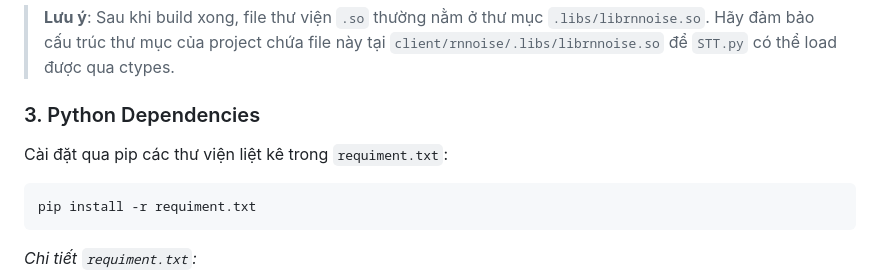
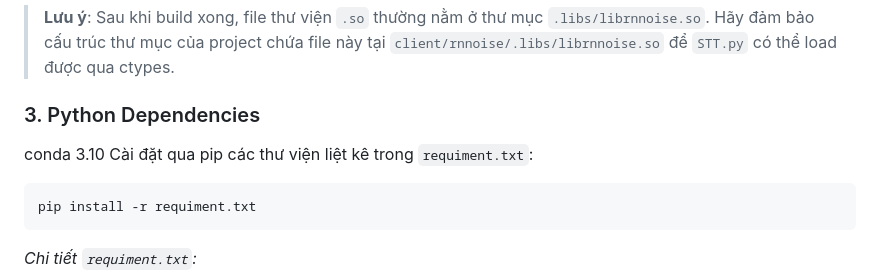
Before and after one commit to doduy-AI/chatbot, a Markdown page: client/README.md, the part around the change. Drawn GitHub-style.

Commit message:
add cmd conda 3.10

````diff
--- a/client/README.md
+++ b/client/README.md
@@ -50,6 +50,8 @@ sudo ldconfig
 > **Lưu ý**: Sau khi build xong, file thư viện `.so` thường nằm ở thư mục `.libs/librnnoise.so`. Hãy đảm bảo cấu trúc thư mục của project chứa file này tại `client/rnnoise/.libs/librnnoise.so` để `STT.py` có thể load được qua ctypes.
 
 ### 3. Python Dependencies
+
+conda 3.10
 Cài đặt qua pip các thư viện liệt kê trong `requiment.txt`:
 ```bash
 pip install -r requiment.txt
````
